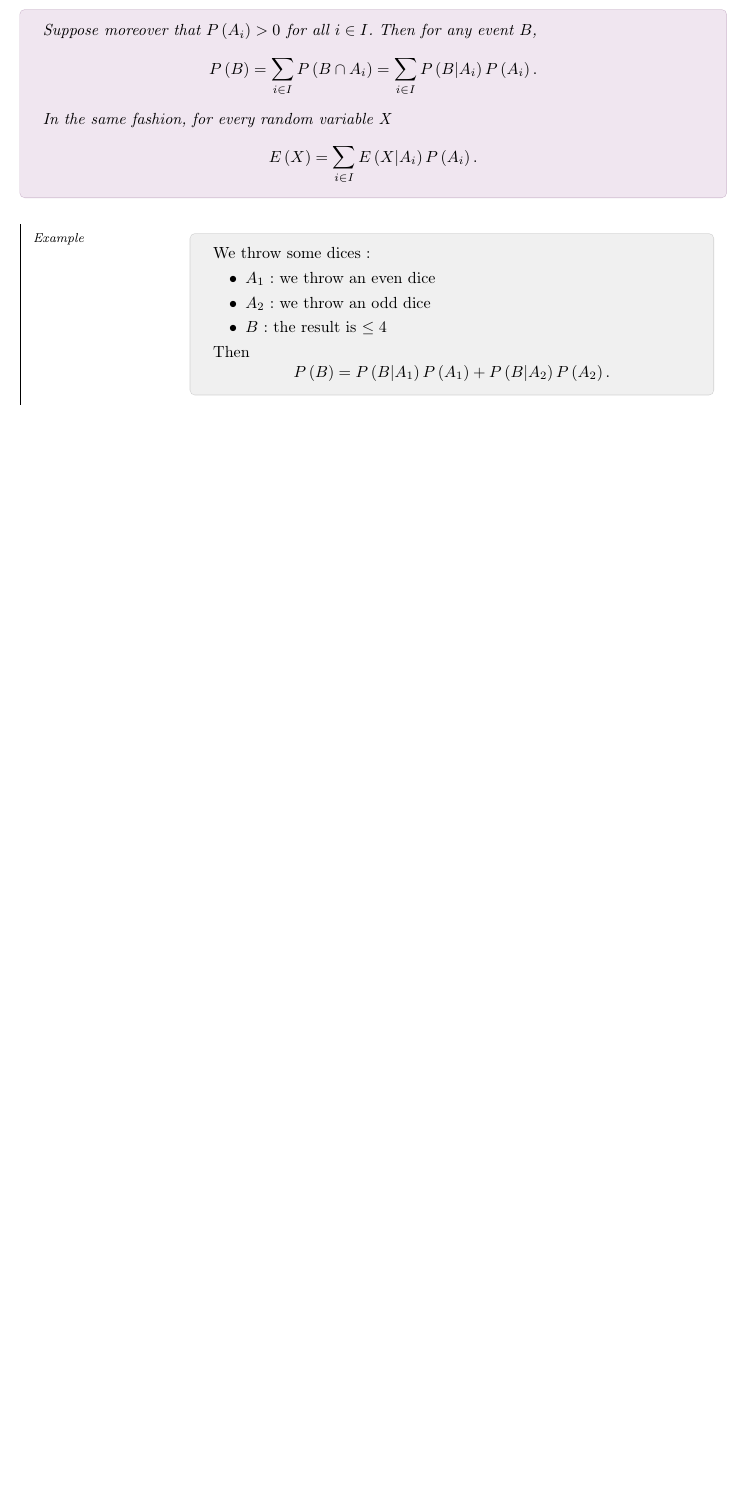
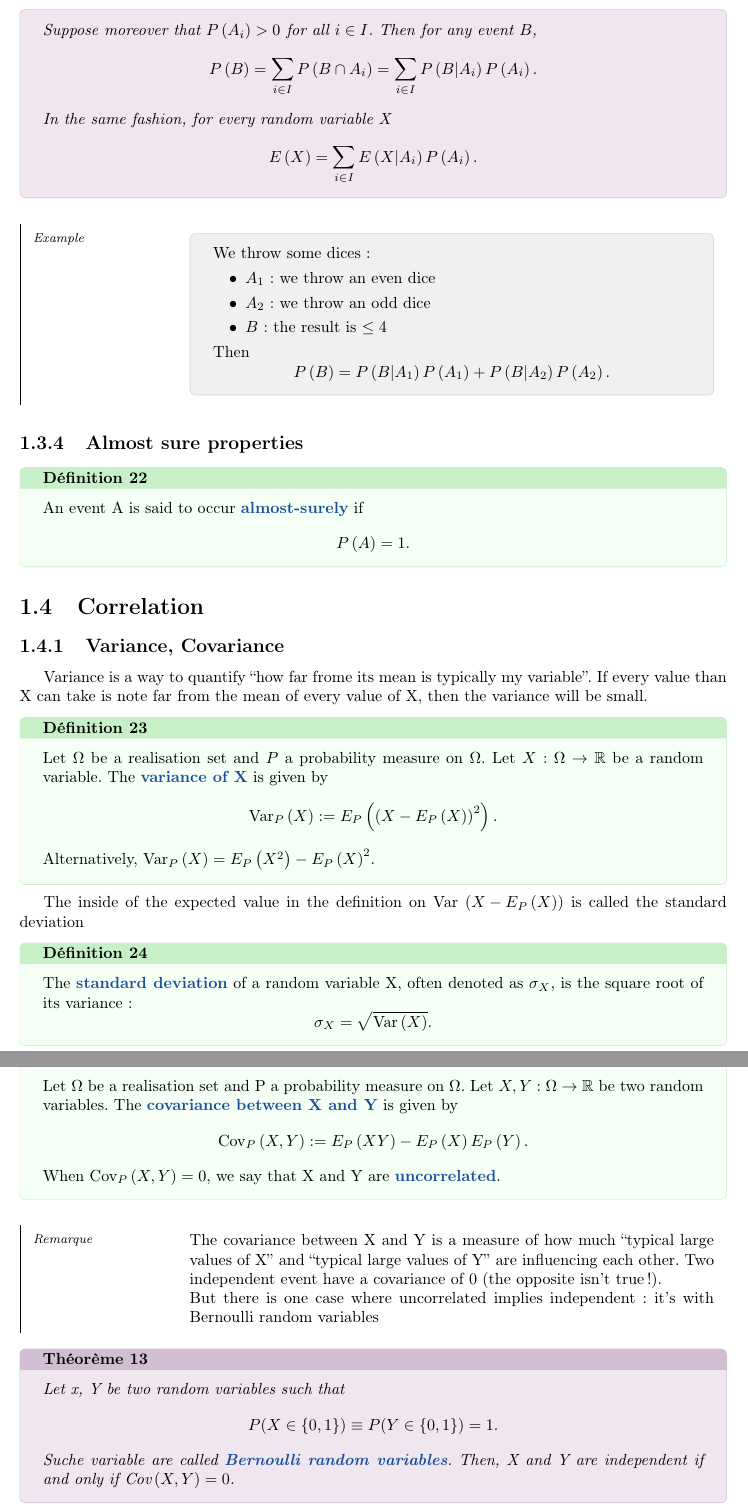
Before and after one commit to 22deeme22/notes, a LaTeX document (proba_stats/main.tex, which reads proba_stats/chapitres/chapitre1.tex): part of page 15 of 15 before the commit and two parts of pages 15 and 16 of 16 after it, the two joined at a grey line, cut so that both start at the same text, the shorter picture padded with empty space. The pictures show the PDF file proba_stats/main.pdf that the author committed with the source.

Commit message:
ça faisait lgtp j'avais pas commit

```diff
--- a/proba_stats/chapitres/chapitre1.tex
+++ b/proba_stats/chapitres/chapitre1.tex
@@ -500,3 +500,37 @@
                        \[P\left(B\right)=P\left(B|A_1\right)P\left(A_1\right)+P\left(B|A_2\right)P\left(A_2\right).\]
                    \end{tcolorbox}
                 \end{remark}
+            \subsection{Almost sure properties}
+                \begin{definition}
+                    An event A is said to occur \important{almost-surely} if
+                    \[P\left(A\right)=1.\]
+                \end{definition}
+    \section{Correlation}
+        \subsection{Variance, Covariance}
+            Variance is a way to quantify ``how far frome its mean is typically my variable''. If every value than X can take is note far from the mean of every value of X, then the variance will be small.
+            \begin{definition}
+                Let $\Omega$ be a realisation set and $P$ a probability measure on $\Omega$. Let $X : \Omega\to\mathbb{R}$ be a random variable. The \important{variance of X} is given by
+                \[\text{Var}_P\left(X\right):=E_P\left(\left(X-E_P\left(X\right)\right)^2\right).\]
+                Alternatively, $\text{Var}_P\left(X\right)=E_P\left(X^2\right)-E_P\left(X\right)^2$.
+            \end{definition}
+            The inside of the expected value in the definition on Var $\left(X-E_P\left(X\right)\right)$ is called the standard deviation
+            \begin{definition}
+               The \important{standard deviation} of a random variable X, often denoted as $\sigma_X$, is the square root of its variance:
+               \[\sigma_X = \sqrt{\text{Var}\left(X\right)}.\]
+            \end{definition}
+            \begin{definition}
+                Let $\Omega$ be a realisation set and P a probability measure on $\Omega$. Let $X,Y : \Omega \to \mathbb{R}$ be two random variables. The \important{covariance between X and Y} is given by
+                \[\text{Cov}_P\left(X,Y\right) := E_P\left(XY\right)-E_P\left(X\right)E_P\left(Y\right).\]
+                When $\text{Cov}_P\left(X,Y\right)=0$, we say that X and Y are \important{uncorrelated}.
+            \end{definition}
+            \begin{remark}{Remarque}
+                The covariance between X and Y is a measure of how much ``typical large values of X'' and ``typical large values of Y'' are influencing each other. Two independent event have a covariance of 0 (the opposite isn't true!).
+
+                But there is one case where uncorrelated implies independent: it's with Bernoulli random variables
+            \end{remark}
+            \begin{theoreme}
+                Let x, Y be two random variables such that
+                \[P(X \in \{0,1\}) \equiv P(Y \in \{0,1\}) = 1.\]
+                Suche variable are called \important{Bernoulli random variables}. Then, X and Y are independent if  and only if $\text{Cov}\left(X,Y\right) = 0$.
+            \end{theoreme}
+            \begin{theoreme}
@@ -502,0 +541,4 @@
+            \end{theoreme}
+        \subsection{Pearson correlation coefficient}
+             In statistics, a coefficient obtained form the covariance and standard deviation is frequently used: the Pearson correlation coefficient.
+             \begin{definition}
@@ -502,0 +548,4 @@
+             \end{definition}
+             \begin{remark}{Remarque}
+                 We normalize by the product of variance because `` the height of Bob influences the height of Alice'' should not depend on unit we chose to measure height, but the covariance does, so it's a way to correct this
+             \end{remark}
```
Also changed, not shown: proba_stats/main.tex (+1 -1 lines), proba_stats/main.pdf, proba_stats/chapitres/chapitre1.tex (7 more changed lines), 7 other files.
